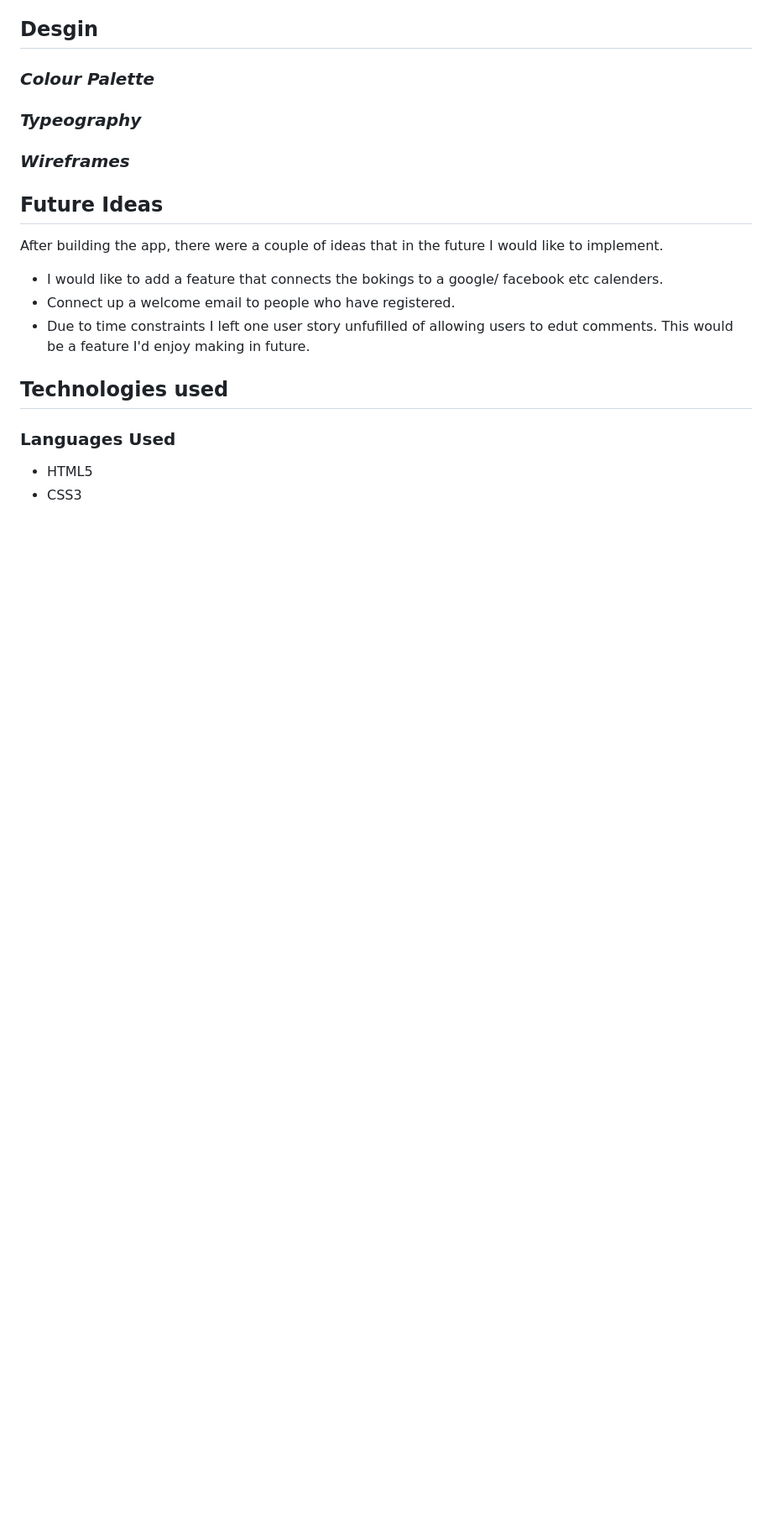
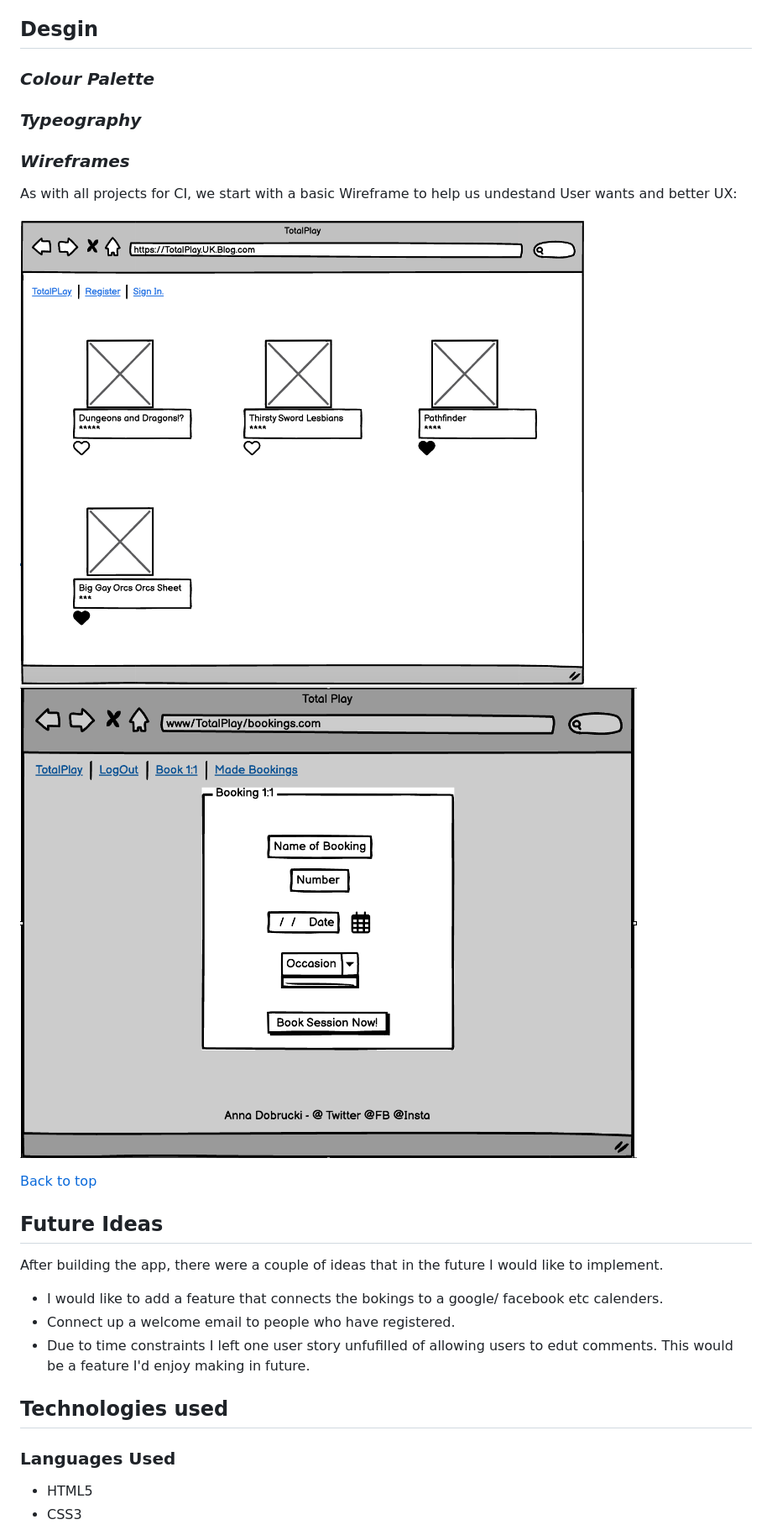
Before and after one commit to AnnaDobrucki/TotalPlay-Blog-P4, a Markdown page: README.md, the part around the change printed below. Shown: that part at 84% size. Drawn GitHub-style; pictures changed too: documentation/image_folders/wireframes/BookingPage.png (added), documentation/image_folders/wireframes/Home.png (added); blank space fills up the shorter version.

Commit message:
add wireframes to readme and documentation images folder

```diff
--- a/README.md
+++ b/README.md
@@ -198,6 +200,13 @@ Using the GitHub I used the agile methods and tools to allow myself to create an
 ### *Typeography*
 
 ### *Wireframes*
+As with all projects for CI, we start with a basic Wireframe to help us undestand User wants and better UX:
+
+![Wireframe Home Page](/documentation/image_folders/wireframes/Home.png)
+![Wireframe Booking Page](/documentation/image_folders/wireframes/BookingPage.png)
+
+
+[Back to top](#totalplay)
 
 ## Future Ideas
 
```
Also changed, not shown: other parts of README.md (+7 -1 lines), documentation/testing.md (+15 -6 lines), documentation/image_folders/linter_pics/views.py_linter.png, documentation/image_folders/validation_html_pics/edit_page_val.png (added), 1 other file.
